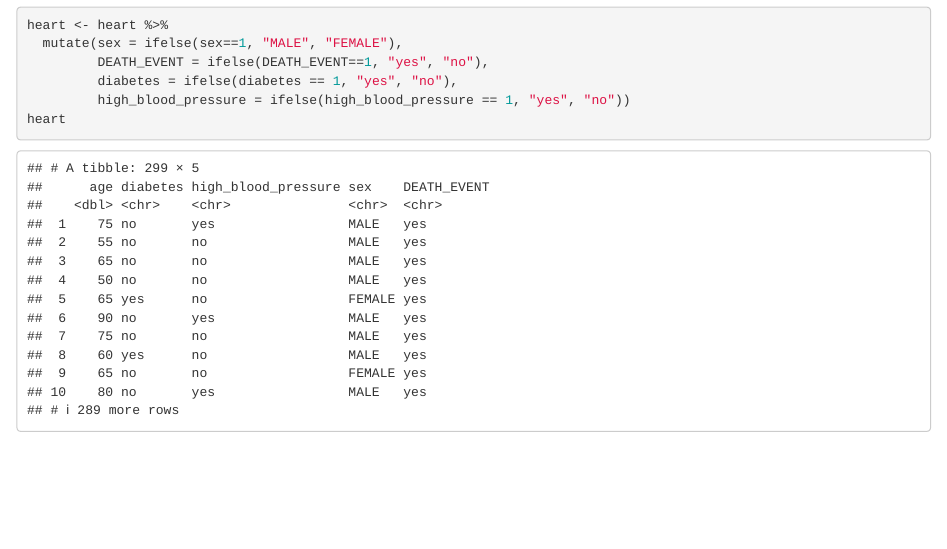
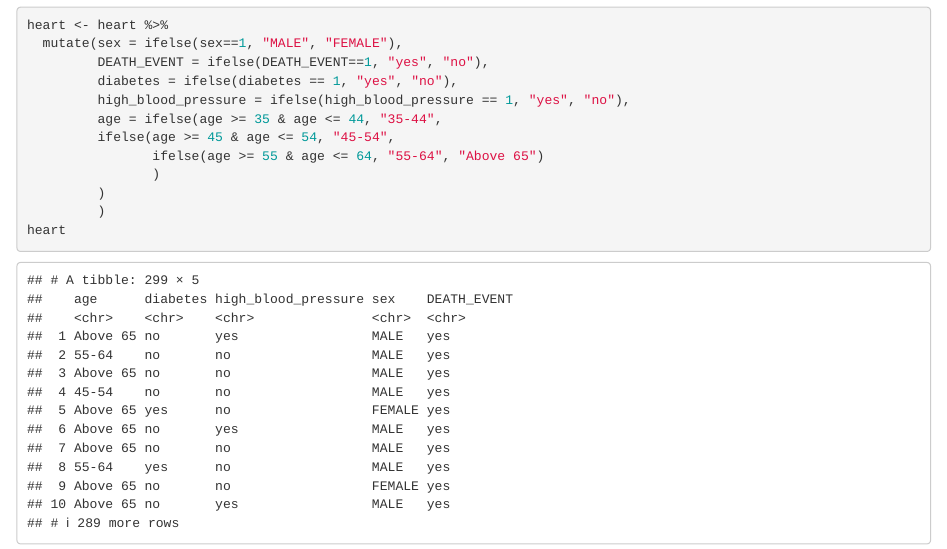
Before and after one commit to nguyhelen/info201project, an R Markdown document (diet_type cleaning.Rmd): the page in a window 1100 px wide, from 1930 px down. Rendered offline with R 4.5, knitr and Pandoc, with nearby package versions.

Commit message:
age buckets updated

```diff
--- a/diet_type cleaning.Rmd
+++ b/diet_type cleaning.Rmd
@@ -36,7 +36,13 @@ heart <- heart %>%
   mutate(sex = ifelse(sex==1, "MALE", "FEMALE"),
          DEATH_EVENT = ifelse(DEATH_EVENT==1, "yes", "no"),
          diabetes = ifelse(diabetes == 1, "yes", "no"),
-         high_blood_pressure = ifelse(high_blood_pressure == 1, "yes", "no"))
+         high_blood_pressure = ifelse(high_blood_pressure == 1, "yes", "no"),
+         age = ifelse(age >= 35 & age <= 44, "35-44",
+         ifelse(age >= 45 & age <= 54, "45-54",
+                ifelse(age >= 55 & age <= 64, "55-64", "Above 65")
+                )
+         )
+         )
 heart
 
 
```
